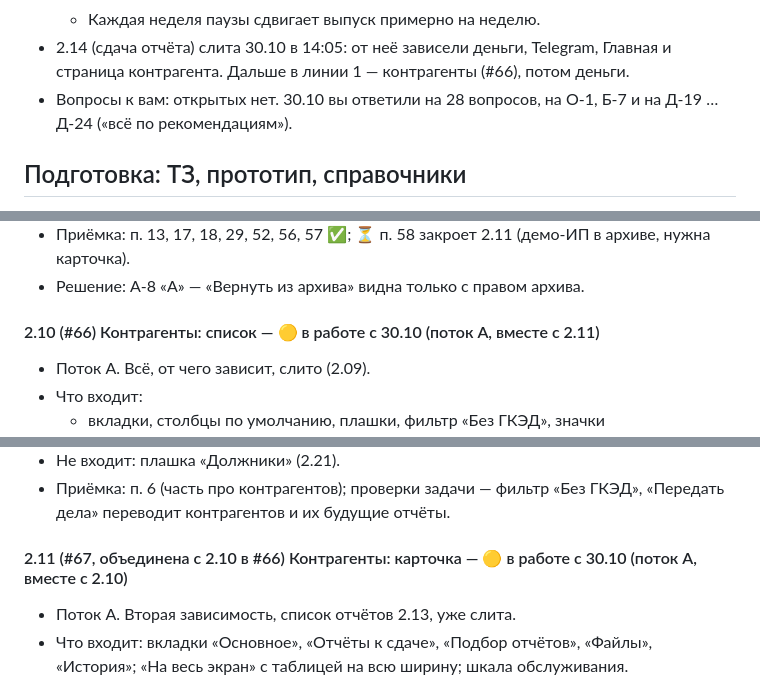
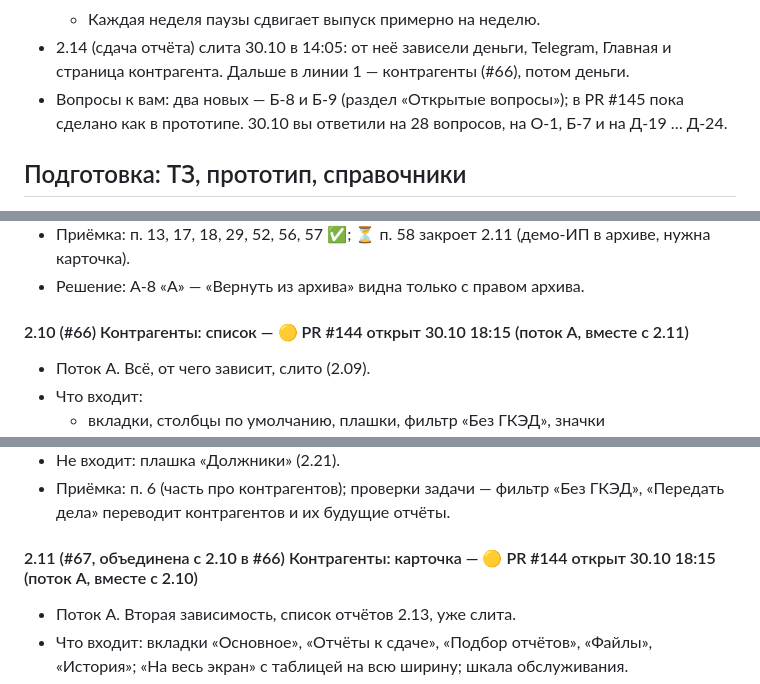
Before and after one commit to kutya001/DevBuhUchet.kg, a Markdown page: docs/Общий план и статус задач Buhuchet.kg.md, 3 parts joined by grey strips. Drawn GitHub-style.

```diff
--- a/docs/Общий план и статус задач Buhuchet.kg.md
+++ b/docs/Общий план и статус задач Buhuchet.kg.md
@@ -37,7 +37,7 @@
 	- Остаток этапа 2 в две линии — около 35–40 часов работы: около 2 дней без остановок, 4–5 дней с перерывами и вашей приёмкой. Это прикидка по скорости 27–30.10, а не обещание.
 	- Каждая неделя паузы сдвигает выпуск примерно на неделю.
 - 2.14 (сдача отчёта) слита 30.10 в 14:05: от неё зависели деньги, Telegram, Главная и страница контрагента. Дальше в линии 1 — контрагенты (#66), потом деньги.
-- Вопросы к вам: открытых нет. 30.10 вы ответили на 28 вопросов, на О-1, Б-7 и на Д-19 … Д-24 («всё по рекомендациям»).
+- Вопросы к вам: два новых — Б-8 и Б-9 (раздел «Открытые вопросы»); в PR #145 пока сделано как в прототипе. 30.10 вы ответили на 28 вопросов, на О-1, Б-7 и на Д-19 … Д-24.
 
 ## Подготовка: ТЗ, прототип, справочники
 
@@ -258,7 +258,7 @@
 - Приёмка: п. 13, 17, 18, 29, 52, 56, 57 ✅; ⏳ п. 58 закроет 2.11 (демо-ИП в архиве, нужна карточка).
 - Решение: А-8 «А» — «Вернуть из архива» видна только с правом архива.
 
-#### 2.10 (#66) Контрагенты: список — 🟡 в работе с 30.10 (поток А, вместе с 2.11)
+#### 2.10 (#66) Контрагенты: список — 🟡 PR #144 открыт 30.10 18:15 (поток А, вместе с 2.11)
 
 - Поток А. Всё, от чего зависит, слито (2.09).
 - Что входит:
@@ -270,7 +270,7 @@
 - Не входит: плашка «Должники» (2.21).
 - Приёмка: п. 6 (часть про контрагентов); проверки задачи — фильтр «Без ГКЭД», «Передать дела» переводит контрагентов и их будущие отчёты.
 
-#### 2.11 (#67, объединена с 2.10 в #66) Контрагенты: карточка — 🟡 в работе с 30.10 (поток А, вместе с 2.10)
+#### 2.11 (#67, объединена с 2.10 в #66) Контрагенты: карточка — 🟡 PR #144 открыт 30.10 18:15 (поток А, вместе с 2.10)
 
 - Поток А. Вторая зависимость, список отчётов 2.13, уже слита.
 - Что входит: вкладки «Основное», «Отчёты к сдаче», «Подбор отчётов», «Файлы», «История»; «На весь экран» с таблицей на всю ширину; шкала обслуживания.
```
Also changed, not shown: other parts of docs/Общий план и статус задач Buhuchet.kg.md (+14 -6 lines).
